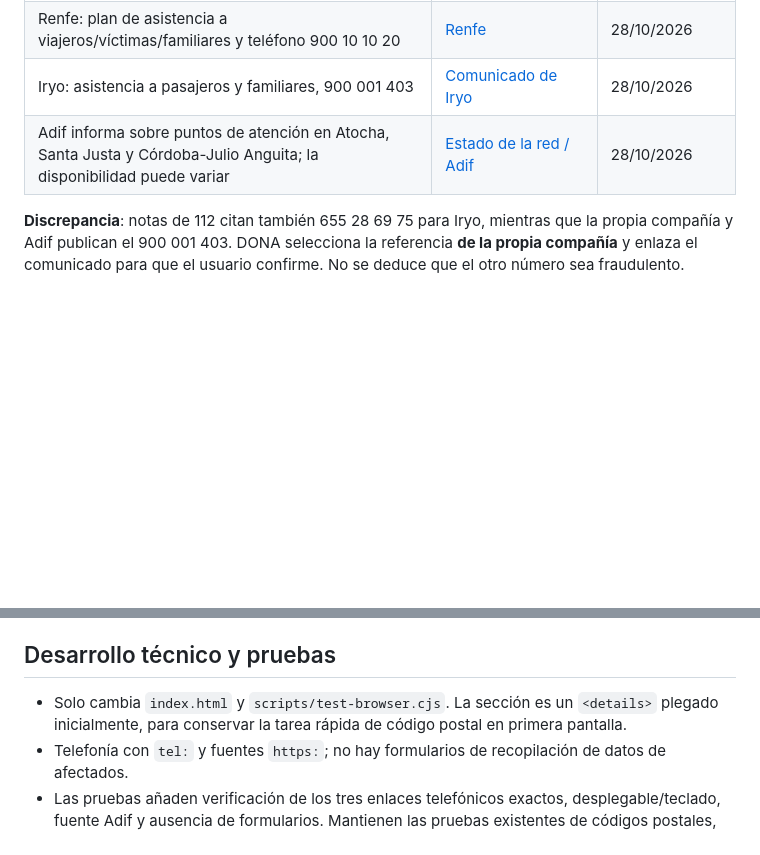
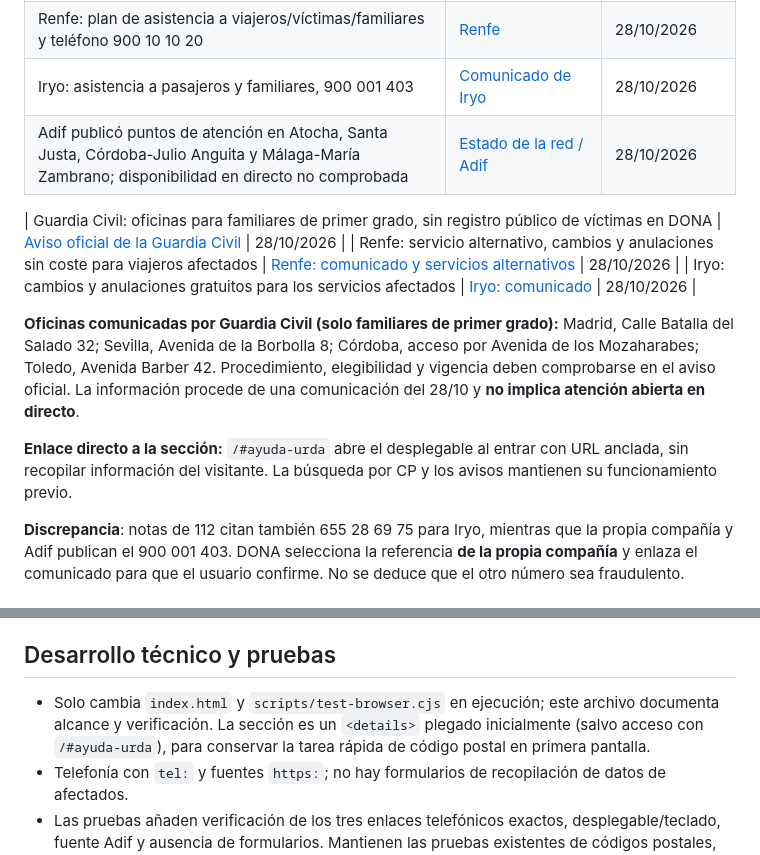
Before and after one commit to nicolasbeneitofiles05-create/dona, a Markdown page: docs/URDA-FAMILY-HELP.md, 2 parts joined by grey strips. Rendered like a GitHub page; blank space fills up the shorter version.

Commit message:
docs: catalogue Guardia Civil support, operator refunds and Adif Malaga location

```diff
--- a/docs/URDA-FAMILY-HELP.md
+++ b/docs/URDA-FAMILY-HELP.md
@@ -12,7 +12,15 @@ Piloto **estático, editorial y no publicado** preparado para el accidente ferro
 | Accidente ferroviario en Urda; línea familiar gratuita 900 122 112 | [112 Castilla-La Mancha / PLATECAM](https://112.castillalamancha.es/112/emergencias-e-incidencias/platecam-activado-en-la-provincia-de-toledo) | 28/10/2026 |
 | Renfe: plan de asistencia a viajeros/víctimas/familiares y teléfono 900 10 10 20 | [Renfe](https://grupo.renfe.com/es/es/sala-de-prensa/noticias/2026/10/comunicado-renfe-accidente-urda) | 28/10/2026 |
 | Iryo: asistencia a pasajeros y familiares, 900 001 403 | [Comunicado de Iryo](https://iryo.eu/en/new/comunicado-de-prensa-accidente-ferroviario-en-urda) | 28/10/2026 |
-| Adif informa sobre puntos de atención en Atocha, Santa Justa y Córdoba-Julio Anguita; la disponibilidad puede variar | [Estado de la red / Adif](https://www.adif.es/viajeros/estado-de-la-red) | 28/10/2026 |
+| Adif publicó puntos de atención en Atocha, Santa Justa, Córdoba-Julio Anguita y Málaga-María Zambrano; disponibilidad en directo no comprobada | [Estado de la red / Adif](https://www.adif.es/viajeros/estado-de-la-red) | 28/10/2026 |
+
+| Guardia Civil: oficinas para familiares de primer grado, sin registro público de víctimas en DONA | [Aviso oficial de la Guardia Civil](https://web.guardiacivil.es/eu/destacados/eventos/La-Guardia-Civil-ha-habilitado-diferentes-oficinas-para-que-acudan-los-familiares-de-primer-grado-de-las-victimas-del-accidente-ferroviario/) | 28/10/2026 |
+| Renfe: servicio alternativo, cambios y anulaciones sin coste para viajeros afectados | [Renfe: comunicado y servicios alternativos](https://grupo.renfe.com/es/es/sala-de-prensa/noticias/2026/10/comunicado-renfe-accidente-urda) | 28/10/2026 |
+| Iryo: cambios y anulaciones gratuitos para los servicios afectados | [Iryo: comunicado](https://iryo.eu/en/new/comunicado-de-prensa-accidente-ferroviario-en-urda) | 28/10/2026 |
+
+**Oficinas comunicadas por Guardia Civil (solo familiares de primer grado):** Madrid, Calle Batalla del Salado 32; Sevilla, Avenida de la Borbolla 8; Córdoba, acceso por Avenida de los Mozaharabes; Toledo, Avenida Barber 42. Procedimiento, elegibilidad y vigencia deben comprobarse en el aviso oficial. La información procede de una comunicación del 28/10 y **no implica atención abierta en directo**.
+
+**Enlace directo a la sección:** `/#ayuda-urda` abre el desplegable al entrar con URL anclada, sin recopilar información del visitante. La búsqueda por CP y los avisos mantienen su funcionamiento previo.
 
 **Discrepancia**: notas de 112 citan también 655 28 69 75 para Iryo, mientras que la propia compañía y Adif publican el 900 001 403. DONA selecciona la referencia **de la propia compañía** y enlaza el comunicado para que el usuario confirme. No se deduce que el otro número sea fraudulento.
 
@@ -35,7 +43,7 @@ Para una futura plataforma de seguimiento, definir un esquema `source_url`, `pub
 
 ## Desarrollo técnico y pruebas
 
-- Solo cambia `index.html` y `scripts/test-browser.cjs`. La sección es un `<details>` plegado inicialmente, para conservar la tarea rápida de código postal en primera pantalla.
+- Solo cambia `index.html` y `scripts/test-browser.cjs` en ejecución; este archivo documenta alcance y verificación. La sección es un `<details>` plegado inicialmente (salvo acceso con `/#ayuda-urda`), para conservar la tarea rápida de código postal en primera pantalla.
 - Telefonía con `tel:` y fuentes `https:`; no hay formularios de recopilación de datos de afectados.
 - Las pruebas añaden verificación de los tres enlaces telefónicos exactos, desplegable/teclado, fuente Adif y ausencia de formularios. Mantienen las pruebas existentes de códigos postales, enlaces, caducidad, fiabilidad y anchuras.
 - **Sin despliegue** hasta ejecutar los tests de navegador, revisar visualmente 320×568/390×844/1440 y confirmar fuentes por segunda vez.
```
